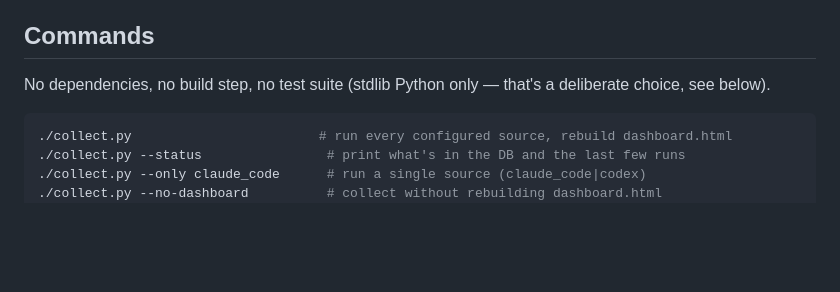
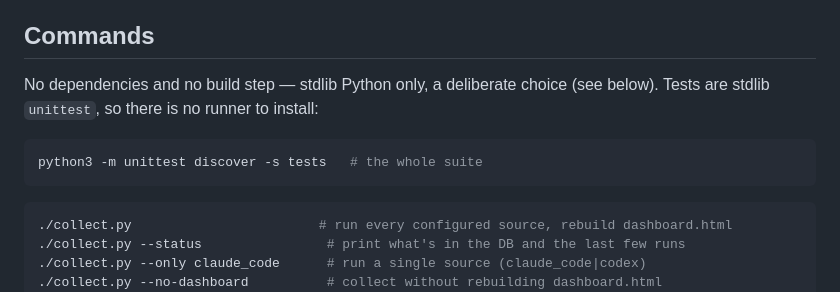
Before and after one commit to SnailEngineering/local-ai-usage-tracker, a Markdown page: CLAUDE.md, the part around the change. Drawn GitHub-style; blank space fills up the shorter version.

````diff
--- a/CLAUDE.md
+++ b/CLAUDE.md
@@ -4,8 +4,12 @@ This file provides guidance to Claude Code (claude.ai/code) when working with co
 
 ## Commands
 
-No dependencies, no build step, no test suite (stdlib Python only — that's a deliberate
-choice, see below).
+No dependencies and no build step — stdlib Python only, a deliberate choice
+(see below). Tests are stdlib `unittest`, so there is no runner to install:
+
+```sh
+python3 -m unittest discover -s tests   # the whole suite
+```
 
 ```sh
 ./collect.py                        # run every configured source, rebuild dashboard.html
````
Also changed, not shown: README.md (+76 -11 lines).
